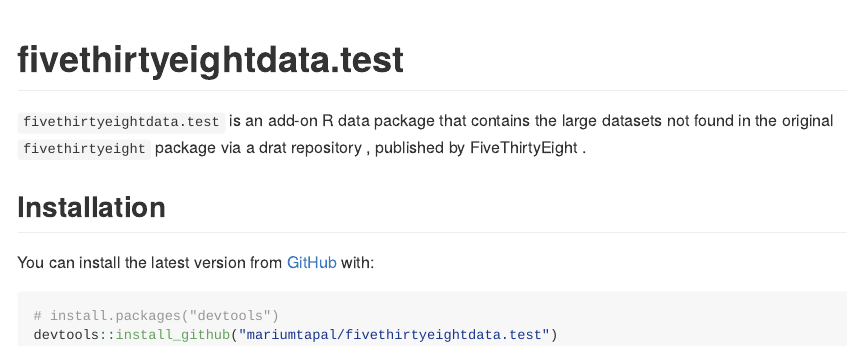
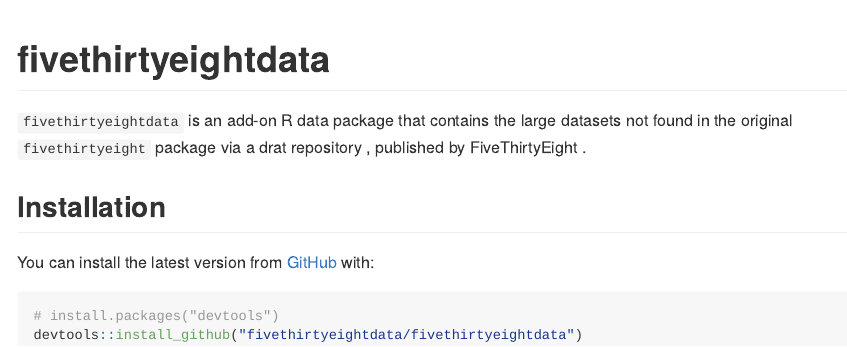
Before and after one commit to fivethirtyeightdata/fivethirtyeightdata, an R Markdown document (README.Rmd): the page in a window 1100 px wide, from its top. The pictures show the output file README.md that the author committed with the source, drawn offline in the style of GitHub; badge pictures from the web are left out.

Commit message:
change package name

````diff
--- a/README.Rmd
+++ b/README.Rmd
@@ -13,13 +13,13 @@
 )
 ```
 
-# fivethirtyeightdata.test
+# fivethirtyeightdata
 
 <!-- badges: start -->
-[![Travis build status](https://travis-ci.com/mariumtapal/fivethirtyeightdata.test.svg?branch=master)](https://travis-ci.com/mariumtapal/fivethirtyeightdata.test)
+[![Travis build status](https://travis-ci.com/fivethirtyeightdata/fivethirtyeightdata.svg?branch=master)](https://travis-ci.com/fivethirtyeightdata/fivethirtyeightdata)
 <!-- badges: end -->
 
-`fivethirtyeightdata.test` is an add-on R data package that contains the large datasets not found in the original `fivethirtyeight` package via a drat repository \url{https://github.com/mariumtapal/drat}, published by FiveThirtyEight \url{https://github.com/fivethirtyeight/data}.
+`fivethirtyeightdata` is an add-on R data package that contains the large datasets not found in the original `fivethirtyeight` package via a drat repository \url{https://github.com/fivethirtyeightdata/drat}, published by FiveThirtyEight \url{https://github.com/fivethirtyeight/data}.
 
 ## Installation
 
@@ -27,5 +27,5 @@
 
 ``` r
 # install.packages("devtools")
-devtools::install_github("mariumtapal/fivethirtyeightdata.test")
+devtools::install_github("fivethirtyeightdata/fivethirtyeightdata")
 ```
````
Also changed, not shown: NEWS.md (+1 -1 lines), R/fivethirtyeightdata-package.R (renamed from R/fivethirtyeightdata.test-package.R, +8 -8 lines), README.md, 4 other files.
